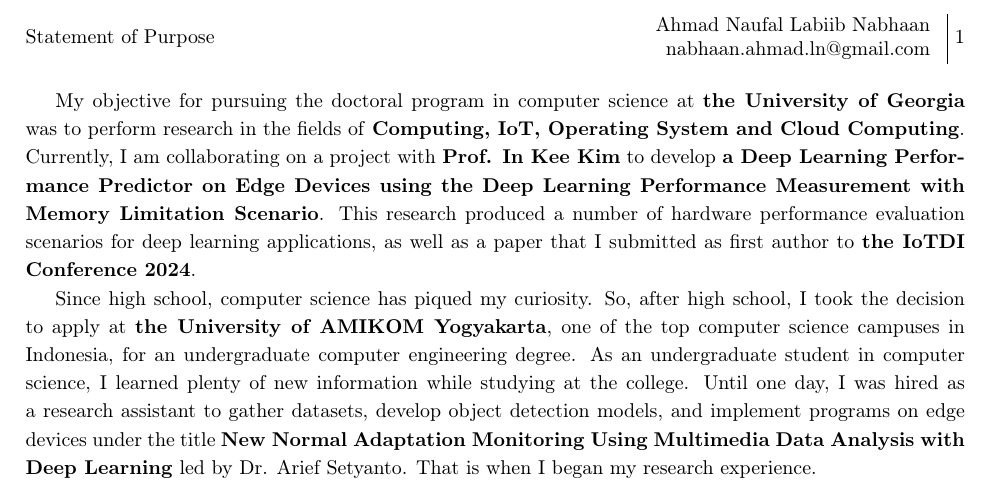
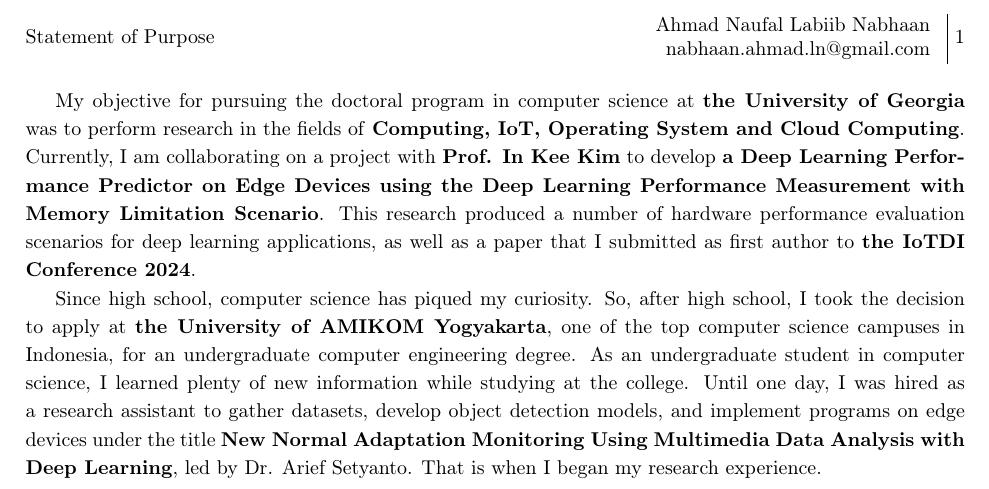
Before and after one commit to administrator2992/sop, a LaTeX document (main_sop.tex): part of the page, cut so that both start at the same text. Compiled offline with pdfLaTeX.

Commit message:
Update main_sop.tex | Dev v1.0.1

```diff
--- a/main_sop.tex
+++ b/main_sop.tex
@@ -72,7 +72,7 @@
 
 % PROJECT 1: P3 - Distributed Graph Neural Network Training at Scale
 
-Since high school, computer science has piqued my curiosity. So, after high school, I took the decision to apply at \textbf{the University of AMIKOM Yogyakarta}, one of the top computer science campuses in Indonesia, for an undergraduate computer engineering degree. As an undergraduate student in computer science, I learned plenty of new information while studying at the college. Until one day, I was hired as a research assistant to gather datasets, develop object detection models, and implement programs on edge devices under the title \textbf{New Normal Adaptation Monitoring Using Multimedia Data Analysis with Deep Learning} led by \profTwo. That is when I began my research experience.
+Since high school, computer science has piqued my curiosity. So, after high school, I took the decision to apply at \textbf{the University of AMIKOM Yogyakarta}, one of the top computer science campuses in Indonesia, for an undergraduate computer engineering degree. As an undergraduate student in computer science, I learned plenty of new information while studying at the college. Until one day, I was hired as a research assistant to gather datasets, develop object detection models, and implement programs on edge devices under the title \textbf{New Normal Adaptation Monitoring Using Multimedia Data Analysis with Deep Learning}, led by \profTwo. That is when I began my research experience.
 
 % PROJECT 2: SURGEON - Early-Exit Inference
 
```
